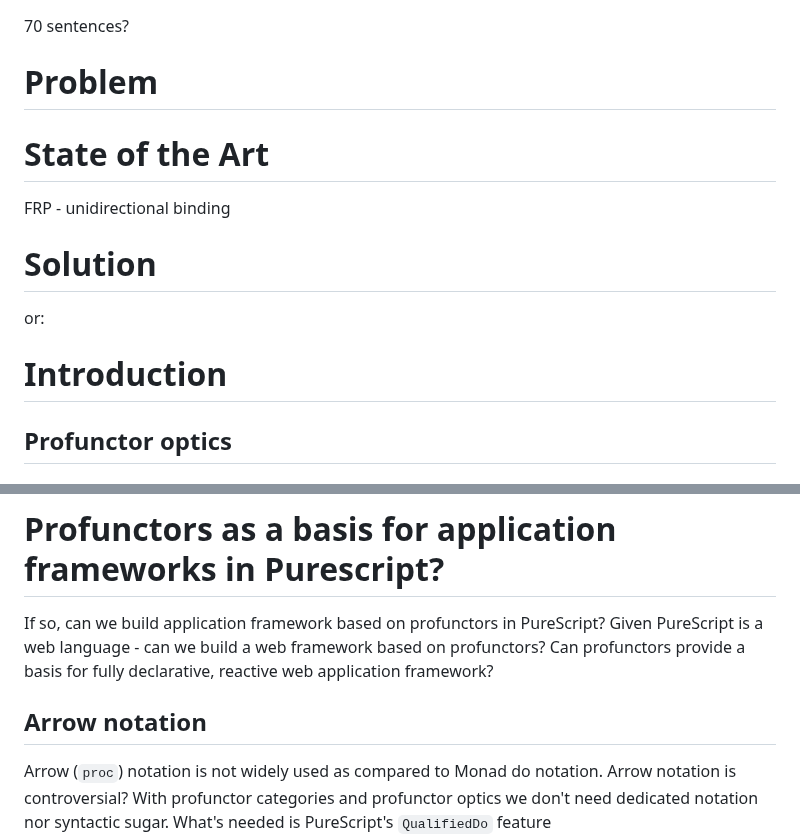
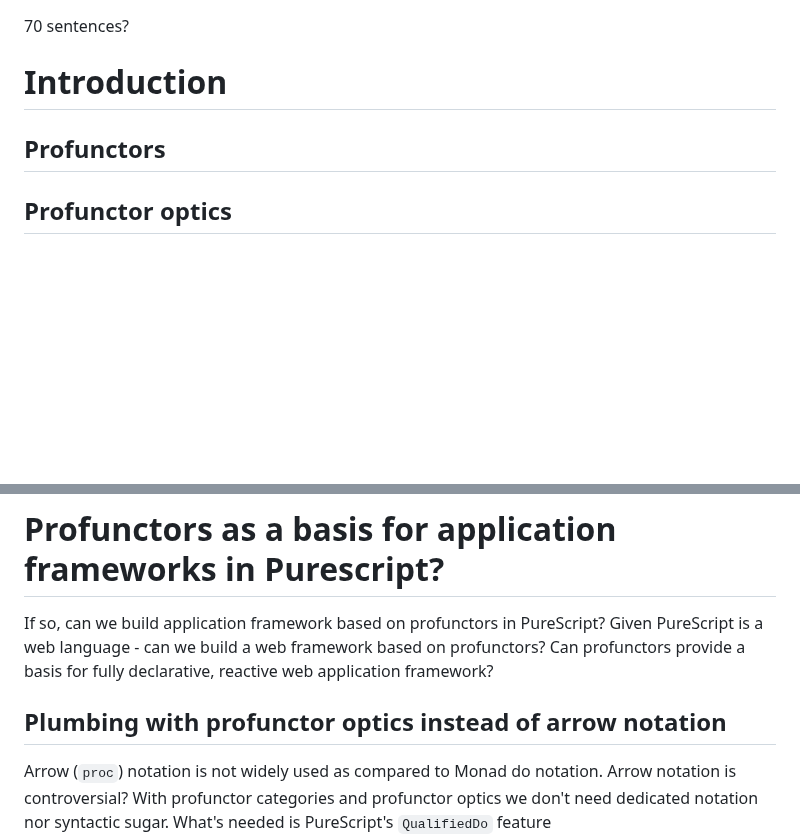
Before and after one commit to restaumatic/bambik, a Markdown page: doc/presentation-20min.md, 2 parts joined by grey strips. Rendered like a GitHub page; blank space fills up the shorter version.

Commit message:
presentation

```diff
--- a/doc/presentation-20min.md
+++ b/doc/presentation-20min.md
@@ -1,16 +1,8 @@
 70 sentences?
 
-# Problem
+# Introduction
 
-# State of the Art
-
-FRP - unidirectional binding
-
-# Solution
-
-or:
-
-# Introduction
+## Profunctors
 
 ## Profunctor optics
 
@@ -56,9 +48,7 @@ If so, can we build application framework based on profunctors in PureScript?
 Given PureScript is a web language - can we build a web framework based on profunctors?
 Can profunctors provide a basis for fully declarative, reactive web application framework?
 
-
-
-## Arrow notation
+## Plumbing with profunctor optics instead of arrow notation
 
 Arrow (`proc`) notation is not widely used as compared to Monad do notation.
 Arrow notation is controversial?
```
